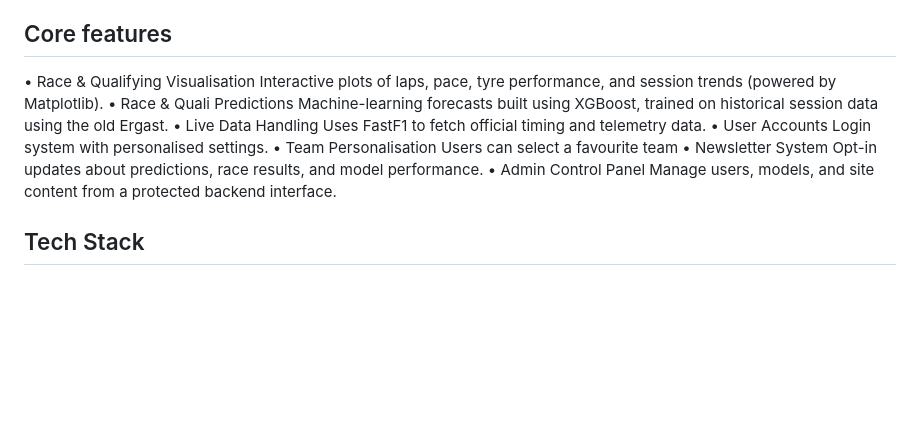
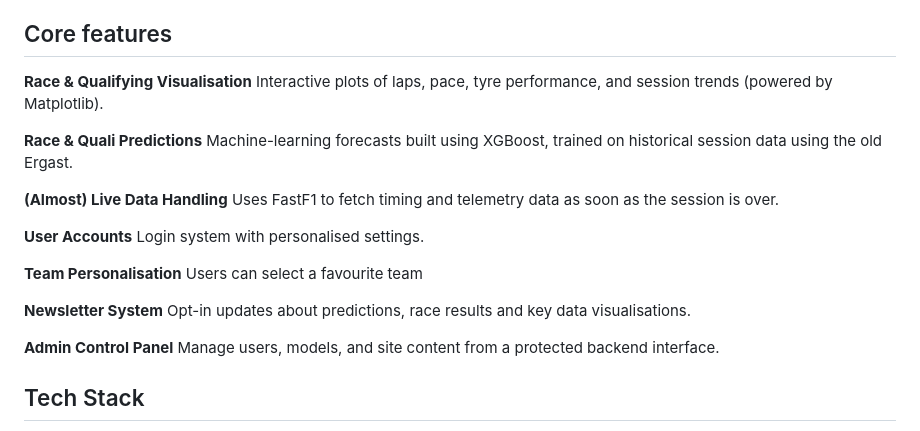
Before and after one commit to WillCrook/F1-Tracker, a Markdown page: README.md, the part around the change. Drawn GitHub-style; blank space fills up the shorter version.

Commit message:
Enhance README with feature highlights and formatting

```diff
--- a/README.md
+++ b/README.md
@@ -6,19 +6,25 @@ F1 Tracker is a web application that collects, analyses, visualises, and predict
 
 ## Core features
 
-•	Race & Qualifying Visualisation
+**Race & Qualifying Visualisation**
 Interactive plots of laps, pace, tyre performance, and session trends (powered by Matplotlib).
-•	Race & Quali Predictions
+
+**Race & Quali Predictions**
 Machine-learning forecasts built using XGBoost, trained on historical session data using the old Ergast.
-•	Live Data Handling
-Uses FastF1 to fetch official timing and telemetry data.
-•	User Accounts
+
+**(Almost) Live Data Handling**
+Uses FastF1 to fetch  timing and telemetry data as soon as the session is over.
+
+**User Accounts**
 Login system with personalised settings.
-•	Team Personalisation
+
+**Team Personalisation**
 Users can select a favourite team
-•	Newsletter System
-Opt-in updates about predictions, race results, and model performance.
-•	Admin Control Panel
+
+**Newsletter System**
+Opt-in updates about predictions, race results and key data visualisations.
+
+**Admin Control Panel**
 Manage users, models, and site content from a protected backend interface.
 
 ## Tech Stack
```
